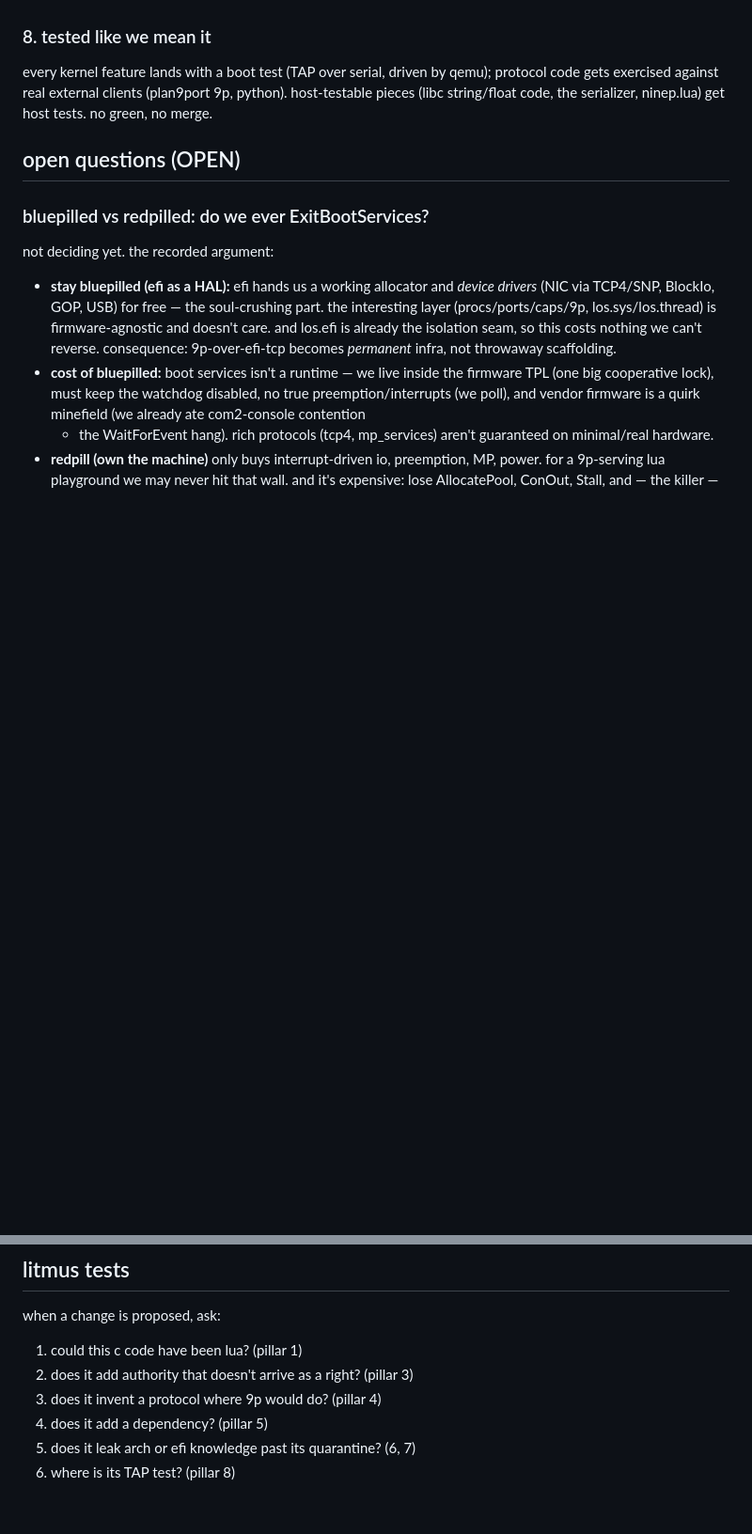
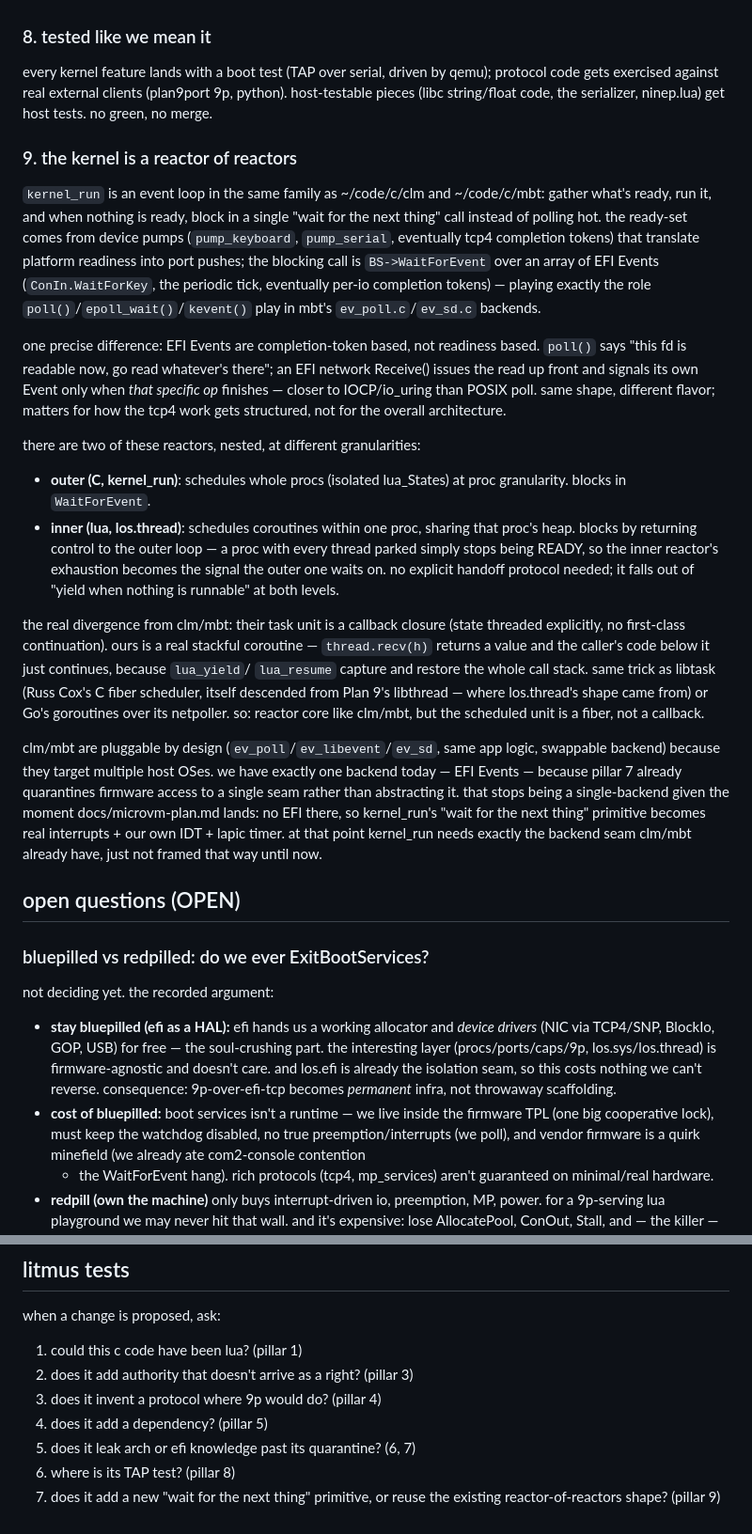
Before and after one commit to mischief/nlos, a Markdown page: DESIGN.md, 2 parts joined by grey strips. Shown at 94% size. Drawn GitHub-style; blank space fills up the shorter version.

Commit message:
DESIGN.md: name the reactor-of-reactors shape as pillar 9
kernel_run is the same event-loop family as clm/mbt (gather ready
work, run it, block in one 'wait for the next thing' call when
nothing's ready) but nested two deep: the outer C reactor schedules
whole isolated lua_State procs over EFI Events (WaitForEvent, which
is completion-token based like IOCP/io_uring rather than readiness-
based like poll()), the inner lua reactor (los.thread) schedules
coroutines within one proc's heap, and a proc's inner exhaustion
falls out naturally as the outer reactor's readiness signal -- no
explicit handoff protocol needed.

the real divergence from clm/mbt: their scheduled unit is a callback
closure; ours is a real stackful coroutine (same trick as libtask /
Plan 9 libthread / Go goroutines-over-netpoller), so blocking code
reads sequentially instead of threading state through callback args.

also names a concrete prediction: clm/mbt are pluggable (ev_poll/
ev_libevent/ev_sd) because they target multiple hosts; we have one
reactor backend today because pillar 7 quarantines firmware access to
a single seam. that stops being true the moment microvm lands (no
EFI there at all) -- kernel_run will need exactly the kind of backend
seam clm/mbt already demonstrate. added a 7th litmus test question.

Co-Authored-By: Claude Fable 5 <noreply@anthropic.com>

```diff
--- a/DESIGN.md
+++ b/DESIGN.md
@@ -91,6 +91,58 @@ by qemu); protocol code gets exercised against real external clients
 (plan9port 9p, python). host-testable pieces (libc string/float code,
 the serializer, ninep.lua) get host tests. no green, no merge.
 
+### 9. the kernel is a reactor of reactors
+
+`kernel_run` is an event loop in the same family as ~/code/c/clm and
+~/code/c/mbt: gather what's ready, run it, and when nothing is ready,
+block in a single "wait for the next thing" call instead of polling
+hot. the ready-set comes from device pumps (`pump_keyboard`,
+`pump_serial`, eventually tcp4 completion tokens) that translate
+platform readiness into port pushes; the blocking call is
+`BS->WaitForEvent` over an array of EFI Events (`ConIn.WaitForKey`,
+the periodic tick, eventually per-io completion tokens) — playing
+exactly the role `poll()`/`epoll_wait()`/`kevent()` play in mbt's
+`ev_poll.c`/`ev_sd.c` backends.
+
+one precise difference: EFI Events are completion-token based, not
+readiness based. `poll()` says "this fd is readable now, go read
+whatever's there"; an EFI network Receive() issues the read up front
+and signals its own Event only when *that specific op* finishes —
+closer to IOCP/io_uring than POSIX poll. same shape, different flavor;
+matters for how the tcp4 work gets structured, not for the overall
+architecture.
+
+there are two of these reactors, nested, at different granularities:
+
+- **outer (C, kernel_run)**: schedules whole procs (isolated
+  lua_States) at proc granularity. blocks in `WaitForEvent`.
+- **inner (lua, los.thread)**: schedules coroutines within one proc,
+  sharing that proc's heap. blocks by returning control to the outer
+  loop — a proc with every thread parked simply stops being READY, so
+  the inner reactor's exhaustion becomes the signal the outer one
+  waits on. no explicit handoff protocol needed; it falls out of
+  "yield when nothing is runnable" at both levels.
+
+the real divergence from clm/mbt: their task unit is a callback closure
+(state threaded explicitly, no first-class continuation). ours is a
+real stackful coroutine — `thread.recv(h)` returns a value and the
+caller's code below it just continues, because `lua_yield`/
+`lua_resume` capture and restore the whole call stack. same trick as
+libtask (Russ Cox's C fiber scheduler, itself descended from Plan 9's
+libthread — where los.thread's shape came from) or Go's goroutines
+over its netpoller. so: reactor core like clm/mbt, but the scheduled
+unit is a fiber, not a callback.
+
+clm/mbt are pluggable by design (`ev_poll`/`ev_libevent`/`ev_sd`, same
+app logic, swappable backend) because they target multiple host OSes.
+we have exactly one backend today — EFI Events — because pillar 7
+already quarantines firmware access to a single seam rather than
+abstracting it. that stops being a single-backend given the moment
+docs/microvm-plan.md lands: no EFI there, so kernel_run's "wait for
+the next thing" primitive becomes real interrupts + our own IDT +
+lapic timer. at that point kernel_run needs exactly the backend seam
+clm/mbt already have, just not framed that way until now.
+
 ## open questions (OPEN)
 
 ### bluepilled vs redpilled: do we ever ExitBootServices?
@@ -151,3 +203,5 @@ when a change is proposed, ask:
 4. does it add a dependency? (pillar 5)
 5. does it leak arch or efi knowledge past its quarantine? (6, 7)
 6. where is its TAP test? (pillar 8)
+7. does it add a new "wait for the next thing" primitive, or reuse
+   the existing reactor-of-reactors shape? (pillar 9)
```
